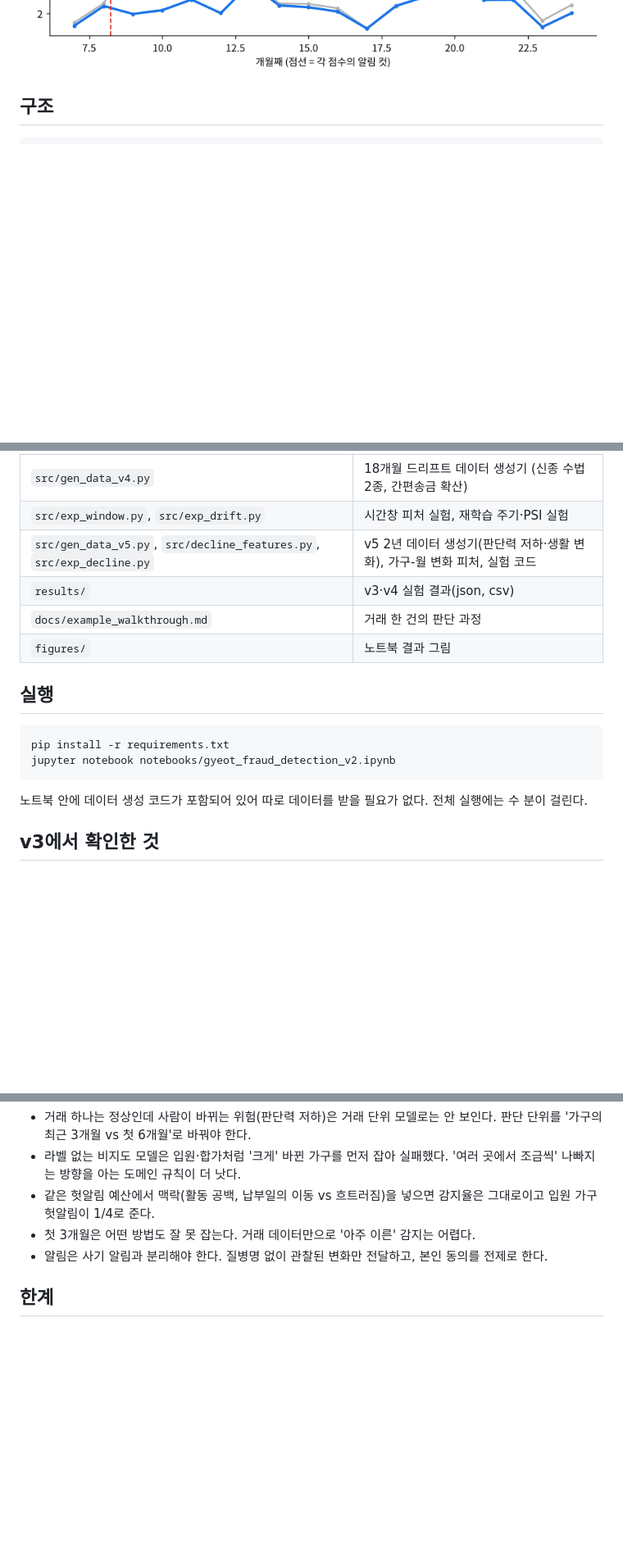
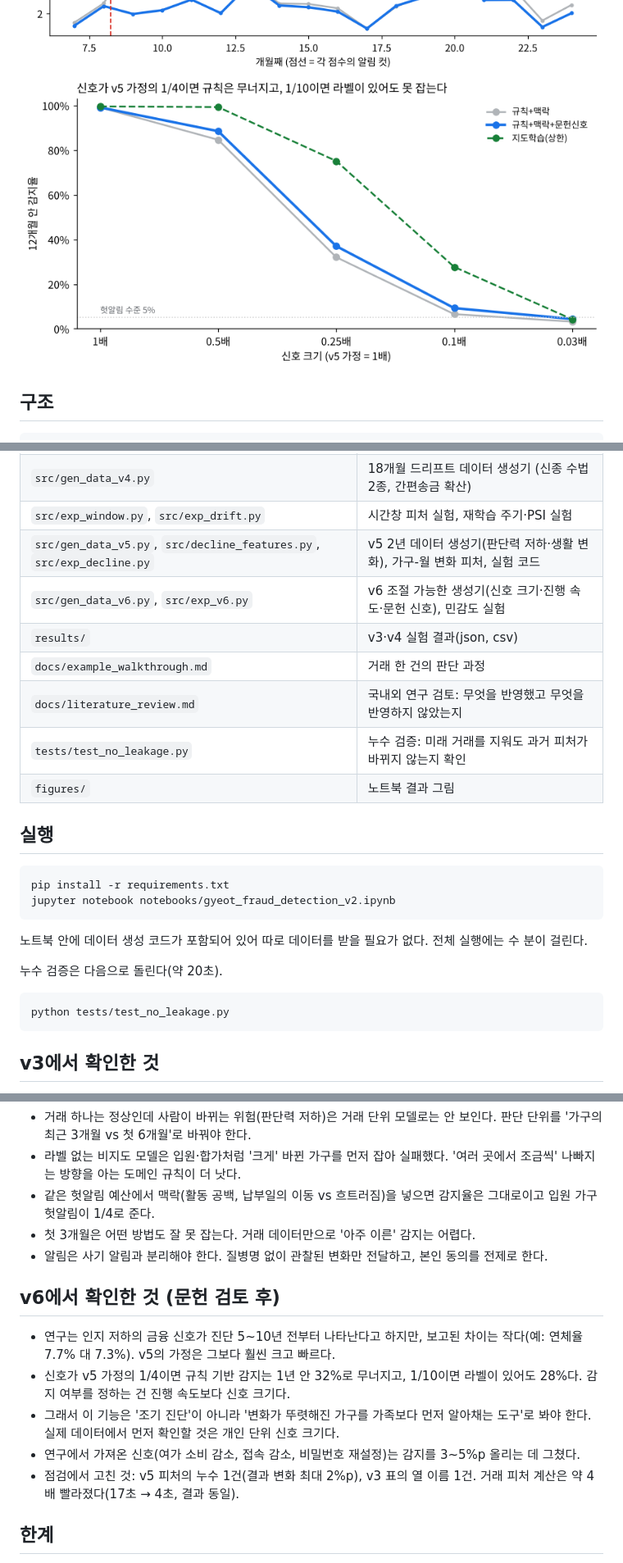
Before and after one commit to minyoungkang1227/gyeot-fraud-detection, a Markdown page: README.md, 3 parts joined by grey strips. Shown at 82% size. GitHub-like rendering; pictures changed too: figures/v5fig1.png, figures/v6fig1.png (added); blank space fills up the shorter version.

````diff
--- a/README.md
+++ b/README.md
@@ -25,6 +26,7 @@
 ![시간순 검증](figures/v3fig2.png)
 ![드리프트와 재학습](figures/v4fig2.png)
 ![판단력 저하 감지](figures/v5fig1.png)
+![신호 크기 민감도](figures/v6fig1.png)
 
 ## 구조
 
@@ -57,8 +60,11 @@
 | `src/gen_data_v4.py` | 18개월 드리프트 데이터 생성기 (신종 수법 2종, 간편송금 확산) |
 | `src/exp_window.py`, `src/exp_drift.py` | 시간창 피처 실험, 재학습 주기·PSI 실험 |
 | `src/gen_data_v5.py`, `src/decline_features.py`, `src/exp_decline.py` | v5 2년 데이터 생성기(판단력 저하·생활 변화), 가구-월 변화 피처, 실험 코드 |
+| `src/gen_data_v6.py`, `src/exp_v6.py` | v6 조절 가능한 생성기(신호 크기·진행 속도·문헌 신호), 민감도 실험 |
 | `results/` | v3·v4 실험 결과(json, csv) |
 | `docs/example_walkthrough.md` | 거래 한 건의 판단 과정 |
+| `docs/literature_review.md` | 국내외 연구 검토: 무엇을 반영했고 무엇을 반영하지 않았는지 |
+| `tests/test_no_leakage.py` | 누수 검증: 미래 거래를 지워도 과거 피처가 바뀌지 않는지 확인 |
 | `figures/` | 노트북 결과 그림 |
 
 ## 실행
@@ -69,6 +75,12 @@ jupyter notebook notebooks/gyeot_fraud_detection_v2.ipynb
 ```
 
 노트북 안에 데이터 생성 코드가 포함되어 있어 따로 데이터를 받을 필요가 없다. 전체 실행에는 수 분이 걸린다.
+
+누수 검증은 다음으로 돌린다(약 20초).
+
+```bash
+python tests/test_no_leakage.py
+```
 
 ## v3에서 확인한 것
 
@@ -92,6 +104,14 @@ jupyter notebook notebooks/gyeot_fraud_detection_v2.ipynb
 - 첫 3개월은 어떤 방법도 잘 못 잡는다. 거래 데이터만으로 '아주 이른' 감지는 어렵다.
 - 알림은 사기 알림과 분리해야 한다. 질병명 없이 관찰된 변화만 전달하고, 본인 동의를 전제로 한다.
 
+## v6에서 확인한 것 (문헌 검토 후)
+
+- 연구는 인지 저하의 금융 신호가 진단 5~10년 전부터 나타난다고 하지만, 보고된 차이는 작다(예: 연체율 7.7% 대 7.3%). v5의 가정은 그보다 훨씬 크고 빠르다.
+- 신호가 v5 가정의 1/4이면 규칙 기반 감지는 1년 안 32%로 무너지고, 1/10이면 라벨이 있어도 28%다. 감지 여부를 정하는 건 진행 속도보다 신호 크기다.
+- 그래서 이 기능은 '조기 진단'이 아니라 '변화가 뚜렷해진 가구를 가족보다 먼저 알아채는 도구'로 봐야 한다. 실제 데이터에서 먼저 확인할 것은 개인 단위 신호 크기다.
+- 연구에서 가져온 신호(여가 소비 감소, 접속 감소, 비밀번호 재설정)는 감지를 3~5%p 올리는 데 그쳤다.
+- 점검에서 고친 것: v5 피처의 누수 1건(결과 변화 최대 2%p), v3 표의 열 이름 1건. 거래 피처 계산은 약 4배 빨라졌다(17초 → 4초, 결과 동일).
+
 ## 한계
 
 - 가상 데이터라서 실제 사기 패턴과 다를 수 있다. 숫자는 구조를 비교하기 위한 것이다.
````
Also changed, not shown: other parts of README.md (+3 -1 lines), docs/literature_review.md (added, +119 -0 lines), figures/v5fig2.png, figures/v5fig3.png, 14 other files.
